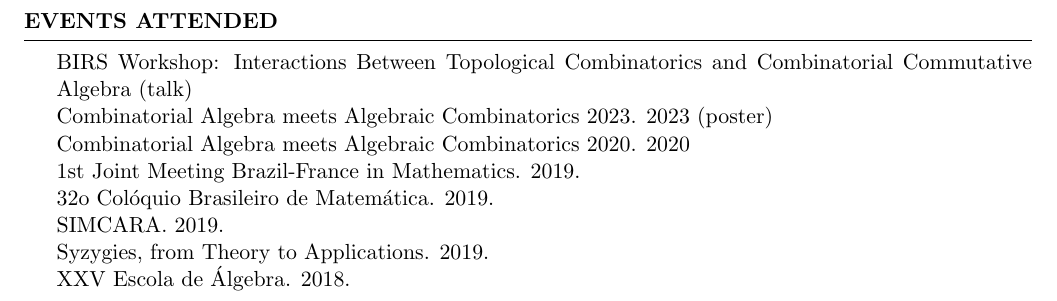
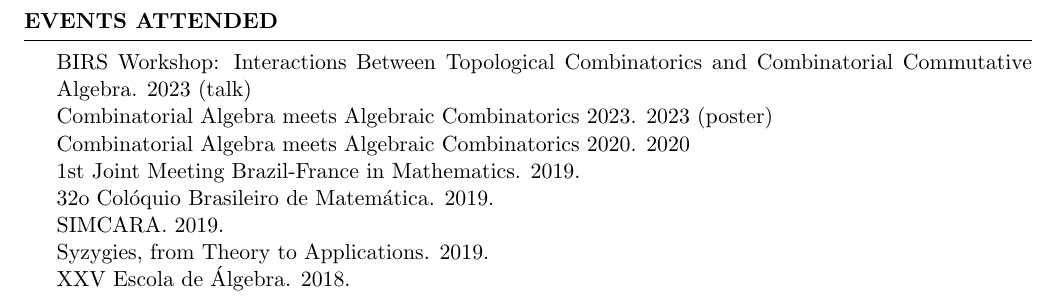
Before and after one commit to hollebenthiago/hollebenthiago.github.io, a LaTeX CV (cv_tex/main.tex): part of page 2 of 2, cut so that both start at the same text. The pictures show the PDF file cv_tex/main.pdf that the author committed with the source.

Commit message:
small change cv include date birs

```diff
--- a/cv_tex/main.tex
+++ b/cv_tex/main.tex
@@ -133,7 +133,7 @@
 
 \begin{rSection}{Events attended}
 
-BIRS Workshop: Interactions Between Topological Combinatorics and Combinatorial Commutative Algebra (talk)
+BIRS Workshop: Interactions Between Topological Combinatorics and Combinatorial Commutative Algebra. 2023 (talk)
 % \\ Southern Regional Algebra Conference 2023. (online talk)
 \\ Combinatorial Algebra meets Algebraic Combinatorics 2023. 2023 (poster)%(\href{http://semap.rio.br}{poster} presented)
 \\ Combinatorial Algebra meets Algebraic Combinatorics 2020. 2020
```
Also changed, not shown: cv_tex/main.pdf, 3 other files.
